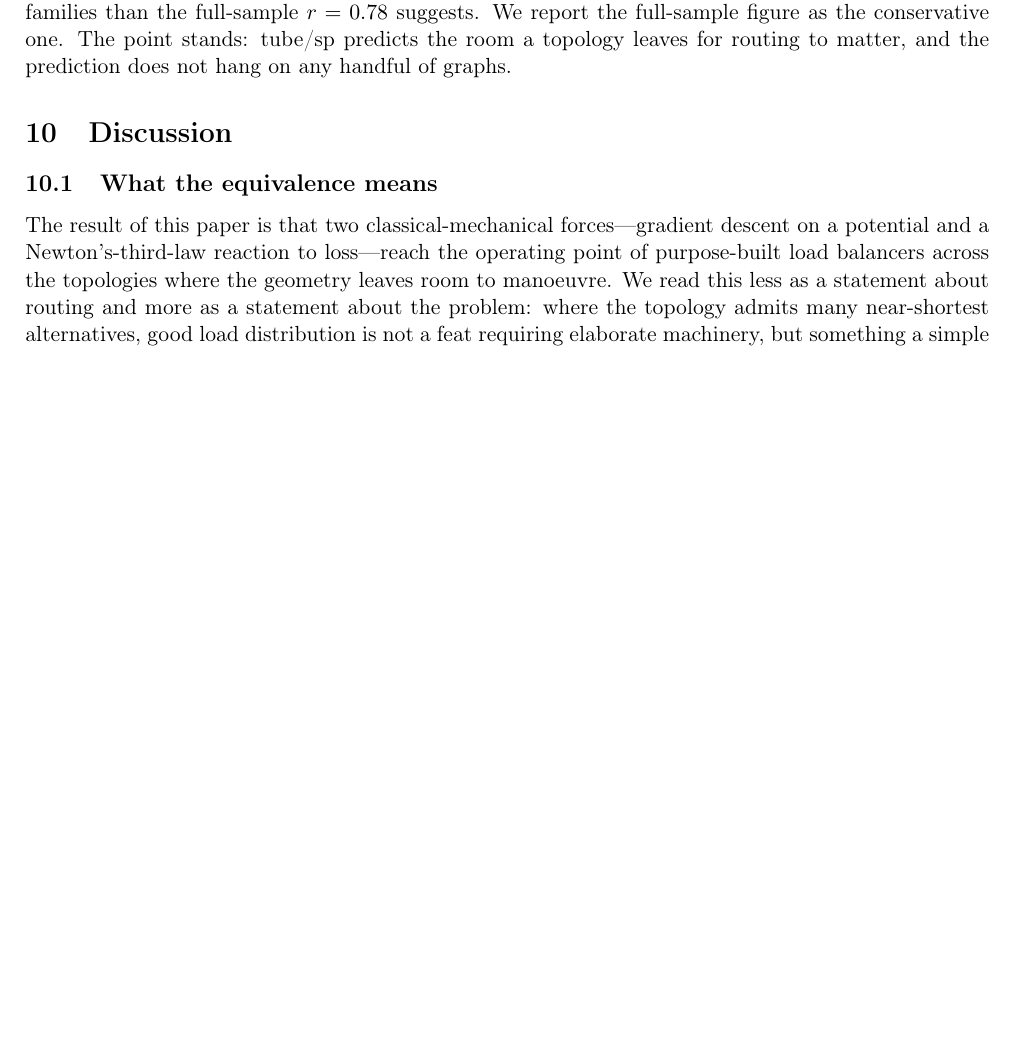
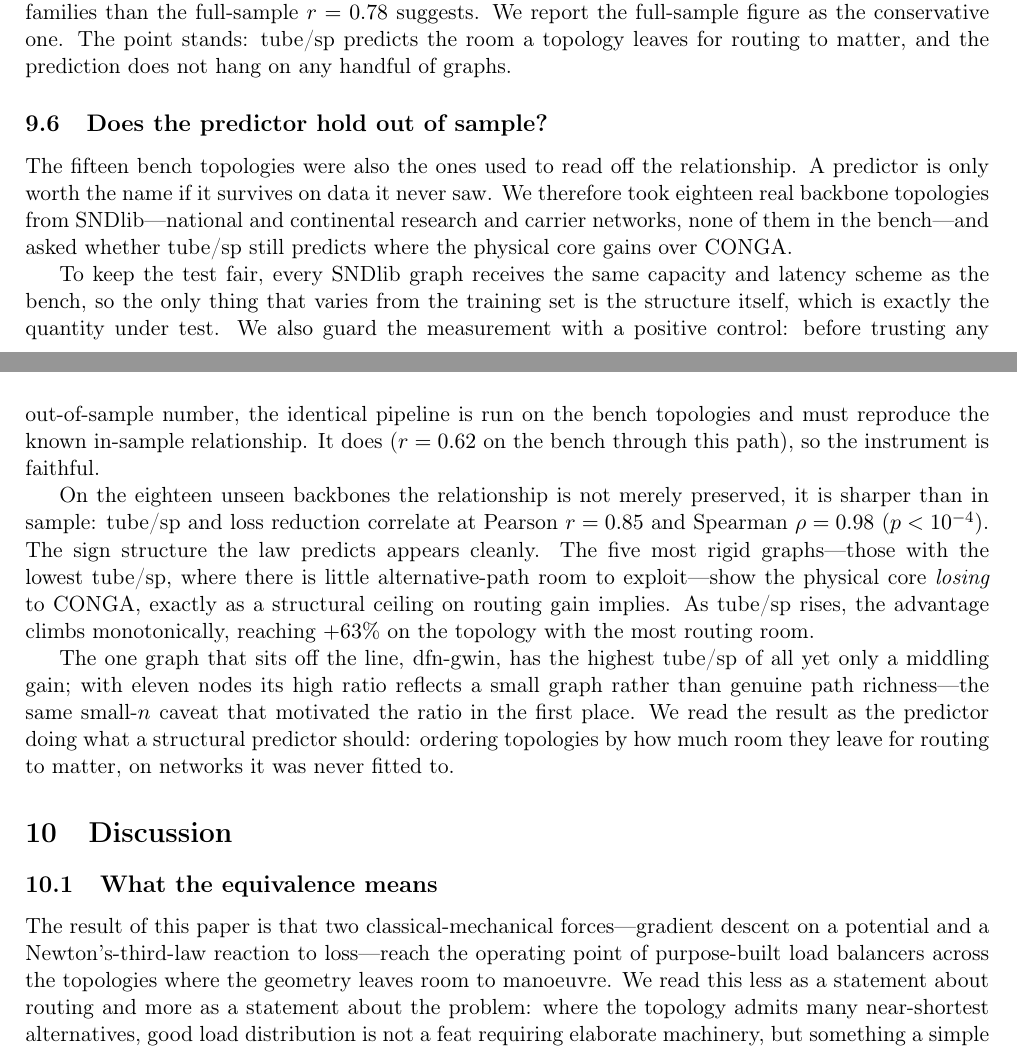
Before and after one commit to Carloscodix/EMMET, a LaTeX paper (paper/paper_v3.tex, which reads paper/section_leverage.tex): part of page 15 of 18 before the commit and two parts of pages 15 and 16 of 18 after it, the two joined at a grey line, cut so that both start at the same text, the shorter picture padded with empty space. Compiled offline with pdfLaTeX.

Commit message:
paper: out-of-sample subsection (law generalizes to 18 SNDlib backbones)
Adds sec:oos to the leverage section: the tube/sp predictor holds on 18
real SNDlib backbones never used to fit it (Pearson 0.85, Spearman 0.98),
gated by a positive control that first reproduces the in-sample signal.
Reports the sign structure (rigid graphs lose, as predicted) and the
dfn-gwin small-n caveat honestly. Compiles clean, 25 pages.

```diff
--- a/paper/section_leverage.tex
+++ b/paper/section_leverage.tex
@@ -23,3 +23,41 @@ fact cleaner on the grid and small-world families than the full-sample $r=0.78$
 suggests. We report the full-sample figure as the conservative one. The point
 stands: tube/sp predicts the room a topology leaves for routing to matter, and
 the prediction does not hang on any handful of graphs.
+
+% ====================================================================
+% Out-of-sample validation on SNDlib backbones (bench A).
+% Data: experiments/bench_a_v3.py (gated by positive control).
+% ====================================================================
+\subsection{Does the predictor hold out of sample?}
+\label{sec:oos}
+
+The fifteen bench topologies were also the ones used to read off the
+relationship. A predictor is only worth the name if it survives on data it
+never saw. We therefore took eighteen real backbone topologies from
+SNDlib---national and continental research and carrier networks, none of them
+in the bench---and asked whether tube/sp still predicts where the physical core
+gains over CONGA.
+
+To keep the test fair, every SNDlib graph receives the same capacity and
+latency scheme as the bench, so the only thing that varies from the training
+set is the structure itself, which is exactly the quantity under test. We also
+guard the measurement with a positive control: before trusting any
+out-of-sample number, the identical pipeline is run on the bench topologies and
+must reproduce the known in-sample relationship. It does ($r=0.62$ on the
+bench through this path), so the instrument is faithful.
+
+On the eighteen unseen backbones the relationship is not merely preserved, it
+is sharper than in sample: tube/sp and loss reduction correlate at Pearson
+$r=0.85$ and Spearman $\rho=0.98$ ($p<10^{-4}$). The sign structure the law
+predicts appears cleanly. The five most rigid graphs---those with the lowest
+tube/sp, where there is little alternative-path room to exploit---show the
+physical core \emph{losing} to CONGA, exactly as a structural ceiling on
+routing gain implies. As tube/sp rises, the advantage climbs monotonically,
+reaching $+63\%$ on the topology with the most routing room.
+
+The one graph that sits off the line, dfn-gwin, has the highest tube/sp of all
+yet only a middling gain; with eleven nodes its high ratio reflects a small
+graph rather than genuine path richness---the same small-$n$ caveat that
+motivated the ratio in the first place. We read the result as the predictor
+doing what a structural predictor should: ordering topologies by how much room
+they leave for routing to matter, on networks it was never fitted to.
```
